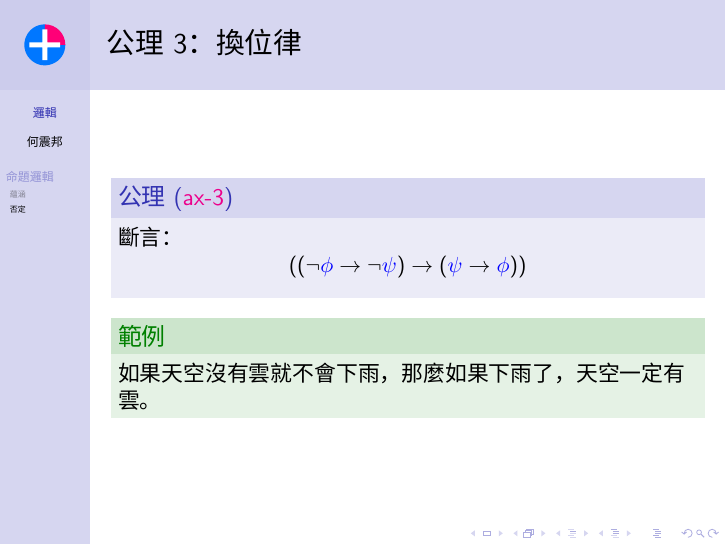
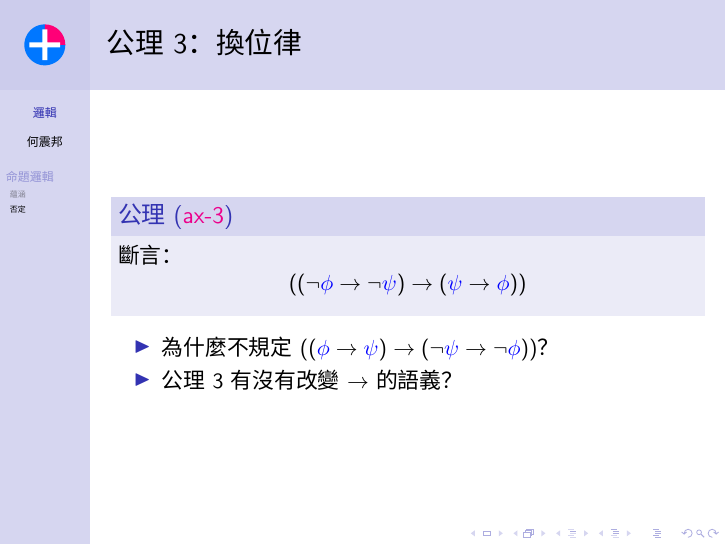
Before and after one commit to jdh8/calculus, LaTeX slides (Logic.tex): page 22 of 23. Compiled offline with XeLaTeX; a missing font is replaced by an installed copy or a similar font.

Commit message:
Discuss ax-3

```diff
--- a/Logic.tex
+++ b/Logic.tex
@@ -327,9 +327,10 @@
         \[ \axIII\wph\wps \]
     \end{axiom}
 
-    \begin{example}
-        如果天空沒有雲就不會下雨，那麼如果下雨了，天空一定有雲。
-    \end{example}
+    \begin{itemize}
+        \item 為什麼不規定 $\wi{\wi\wph\wps}{\wi{\wn\wps}{\wn\wph}}$？
+        \item 公理 3 有沒有改變 $\to$ 的語義？
+    \end{itemize}
 \end{frame}
 
 \begin{frame}{公理 3 的演繹}
```
